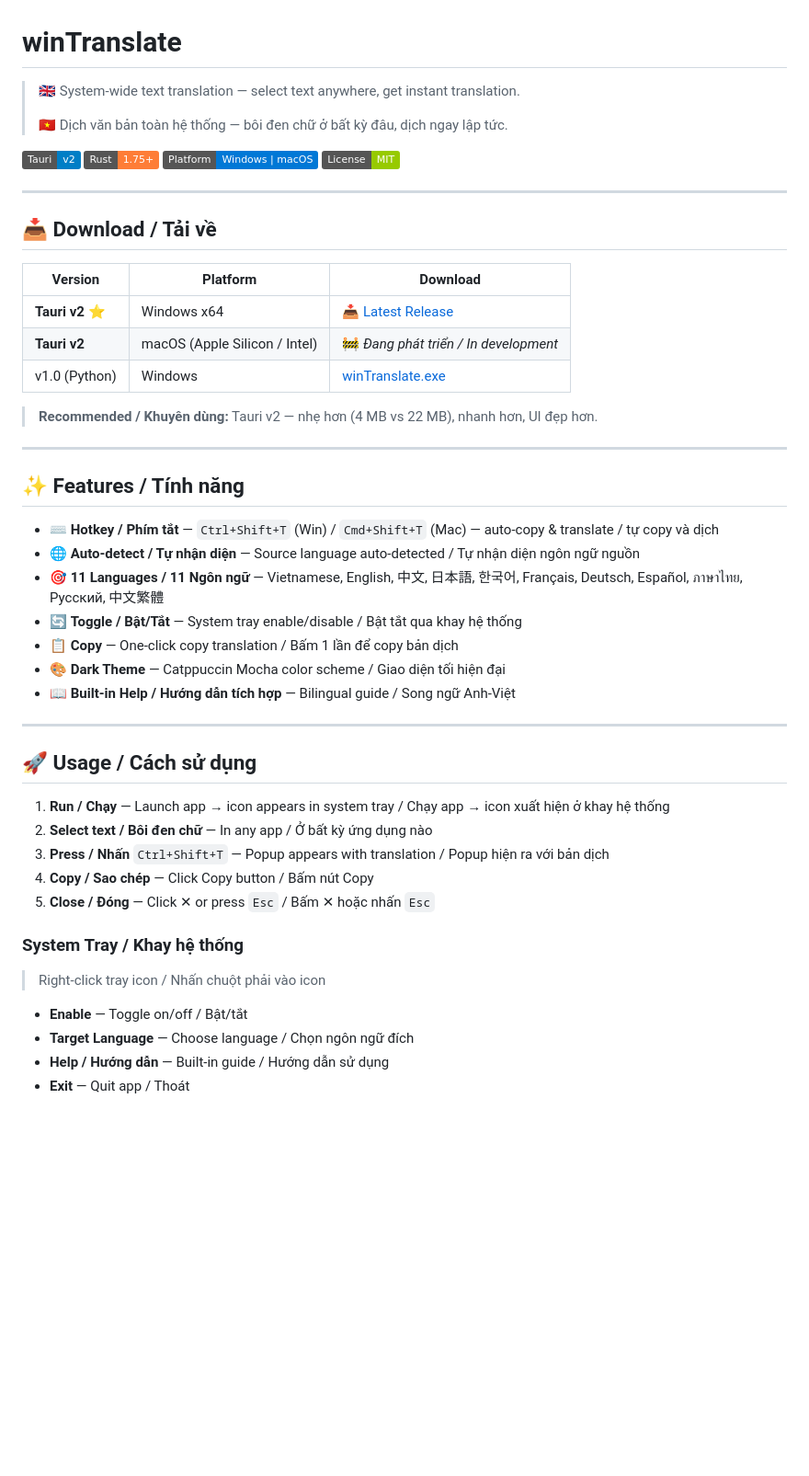
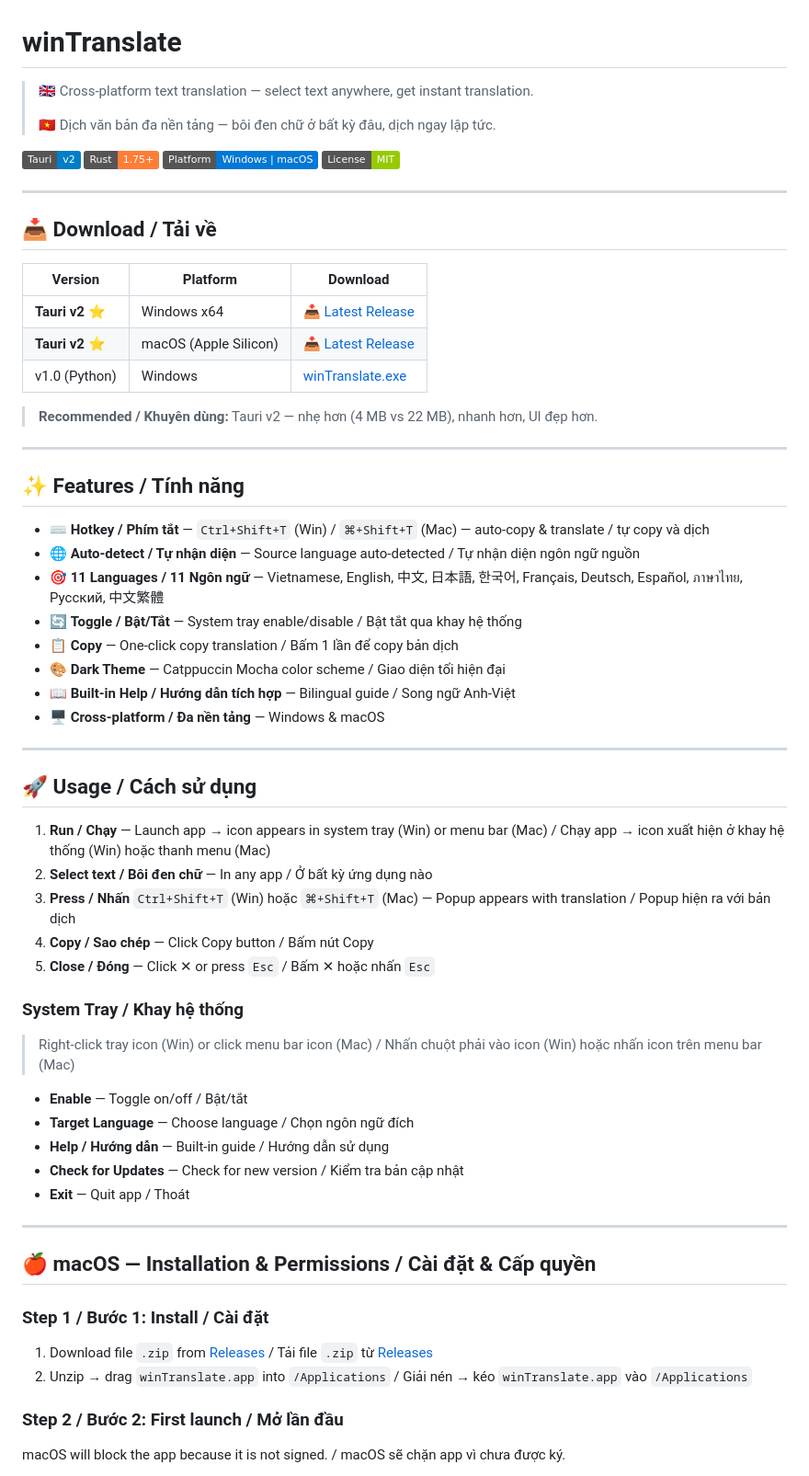
Before and after one commit to nguyennhuanhle/winTranslate, a Markdown page: README.md, the part around one of its changes. Shown at 92% size. GitHub-like rendering; badges without logos; blank space fills up the shorter version.

```diff
--- a/README.md
+++ b/README.md
@@ -1,8 +1,8 @@
 # winTranslate
 
-> 🇬🇧 System-wide text translation — select text anywhere, get instant translation.
+> 🇬🇧 Cross-platform text translation — select text anywhere, get instant translation.
 >
-> 🇻🇳 Dịch văn bản toàn hệ thống — bôi đen chữ ở bất kỳ đâu, dịch ngay lập tức.
+> 🇻🇳 Dịch văn bản đa nền tảng — bôi đen chữ ở bất kỳ đâu, dịch ngay lập tức.
 
 ![Tauri](https://img.shields.io/badge/Tauri-v2-blue?logo=tauri)
 ![Rust](https://img.shields.io/badge/Rust-1.75%2B-orange?logo=rust)
@@ -16,7 +16,7 @@
 | Version | Platform | Download |
 |---------|----------|----------|
 | **Tauri v2** ⭐ | Windows x64 | [📥 Latest Release](../../releases/latest) |
-| **Tauri v2** | macOS (Apple Silicon / Intel) | 🚧 *Đang phát triển / In development* |
+| **Tauri v2** ⭐ | macOS (Apple Silicon) | [📥 Latest Release](../../releases/latest) |
 | v1.0 (Python) | Windows | [winTranslate.exe](../../releases/tag/v1.0) |
 
 > **Recommended / Khuyên dùng:** Tauri v2 — nhẹ hơn (4 MB vs 22 MB), nhanh hơn, UI đẹp hơn.
@@ -25,28 +25,44 @@
 
 ## ✨ Features / Tính năng
 
-- ⌨️ **Hotkey / Phím tắt** — `Ctrl+Shift+T` (Win) / `Cmd+Shift+T` (Mac) — auto-copy & translate / tự copy và dịch
+- ⌨️ **Hotkey / Phím tắt** — `Ctrl+Shift+T` (Win) / `⌘+Shift+T` (Mac) — auto-copy & translate / tự copy và dịch
 - 🌐 **Auto-detect / Tự nhận diện** — Source language auto-detected / Tự nhận diện ngôn ngữ nguồn
 - 🎯 **11 Languages / 11 Ngôn ngữ** — Vietnamese, English, 中文, 日本語, 한국어, Français, Deutsch, Español, ภาษาไทย, Русский, 中文繁體
 - 🔄 **Toggle / Bật/Tắt** — System tray enable/disable / Bật tắt qua khay hệ thống
 - 📋 **Copy** — One-click copy translation / Bấm 1 lần để copy bản dịch
 - 🎨 **Dark Theme** — Catppuccin Mocha color scheme / Giao diện tối hiện đại
 - 📖 **Built-in Help / Hướng dẫn tích hợp** — Bilingual guide / Song ngữ Anh-Việt
+- 🖥️ **Cross-platform / Đa nền tảng** — Windows & macOS
 
 ---
 
 ## 🚀 Usage / Cách sử dụng
 
-1. **Run / Chạy** — Launch app → icon appears in system tray / Chạy app → icon xuất hiện ở khay hệ thống
+1. **Run / Chạy** — Launch app → icon appears in system tray (Win) or menu bar (Mac) / Chạy app → icon xuất hiện ở khay hệ thống (Win) hoặc thanh menu (Mac)
 2. **Select text / Bôi đen chữ** — In any app / Ở bất kỳ ứng dụng nào
-3. **Press / Nhấn** `Ctrl+Shift+T` — Popup appears with translation / Popup hiện ra với bản dịch
+3. **Press / Nhấn** `Ctrl+Shift+T` (Win) hoặc `⌘+Shift+T` (Mac) — Popup appears with translation / Popup hiện ra với bản dịch
 4. **Copy / Sao chép** — Click Copy button / Bấm nút Copy
 5. **Close / Đóng** — Click ✕ or press `Esc` / Bấm ✕ hoặc nhấn `Esc`
 
 ### System Tray / Khay hệ thống
-> Right-click tray icon / Nhấn chuột phải vào icon
+> Right-click tray icon (Win) or click menu bar icon (Mac) / Nhấn chuột phải vào icon (Win) hoặc nhấn icon trên menu bar (Mac)
 
 - **Enable** — Toggle on/off / Bật/tắt
 - **Target Language** — Choose language / Chọn ngôn ngữ đích
 - **Help / Hướng dẫn** — Built-in guide / Hướng dẫn sử dụng
+- **Check for Updates** — Check for new version / Kiểm tra bản cập nhật
 - **Exit** — Quit app / Thoát
+
+---
+
+## 🍎 macOS — Installation & Permissions / Cài đặt & Cấp quyền
+
+### Step 1 / Bước 1: Install / Cài đặt
+
+1. Download file `.zip` from [Releases](../../releases/latest) / Tải file `.zip` từ [Releases](../../releases/latest)
+2. Unzip → drag `winTranslate.app` into `/Applications` / Giải nén → kéo `winTranslate.app` vào `/Applications`
+
+### Step 2 / Bước 2: First launch / Mở lần đầu
+
+macOS will block the app because it is not signed. / macOS sẽ chặn app vì chưa được ký.
+
```
Also changed, not shown: other parts of README.md (+42 -32 lines).
